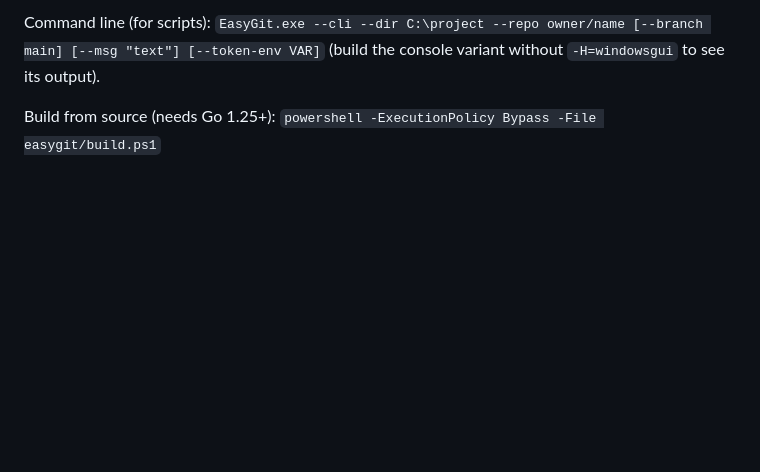
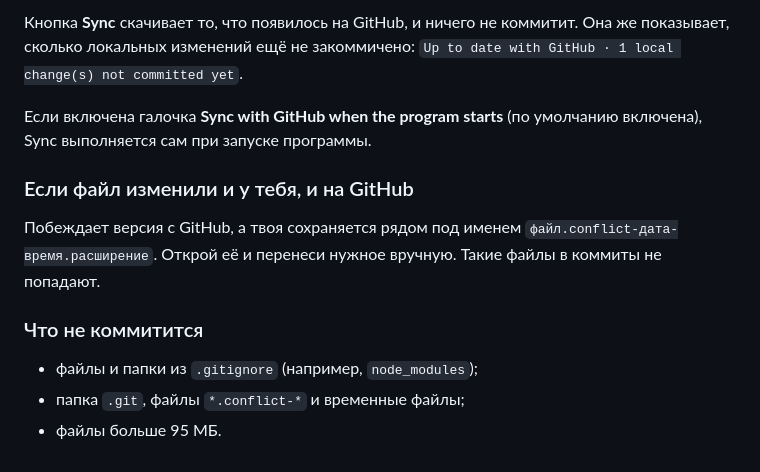
Before and after one commit to perrarancino/Colis, a Markdown page: README.md, the part around one of its changes. Drawn GitHub-style; blank space fills up the shorter version.

```diff
--- a/README.md
+++ b/README.md
@@ -72,5 +35,15 @@ Files above 95 MB are skipped.
 
-Command line (for scripts): `EasyGit.exe --cli --dir C:\project --repo owner/name [--branch main] [--msg "text"] [--token-env VAR]`
-(build the console variant without `-H=windowsgui` to see its output).
+Кнопка **Sync** скачивает то, что появилось на GitHub, и ничего не коммитит. Она же показывает, сколько локальных изменений ещё не закоммичено:
+`Up to date with GitHub · 1 local change(s) not committed yet`.
 
-Build from source (needs Go 1.25+): `powershell -ExecutionPolicy Bypass -File easygit/build.ps1`
+Если включена галочка **Sync with GitHub when the program starts** (по умолчанию включена), Sync выполняется сам при запуске программы.
+
+### Если файл изменили и у тебя, и на GitHub
+
+Побеждает версия с GitHub, а твоя сохраняется рядом под именем `файл.conflict-дата-время.расширение`. Открой её и перенеси нужное вручную. Такие файлы в коммиты не попадают.
+
+### Что не коммитится
+
+- файлы и папки из `.gitignore` (например, `node_modules`);
+- папка `.git`, файлы `*.conflict-*` и временные файлы;
+- файлы больше 95 МБ.
```
Also changed, not shown: other parts of README.md (+19 -56 lines).
